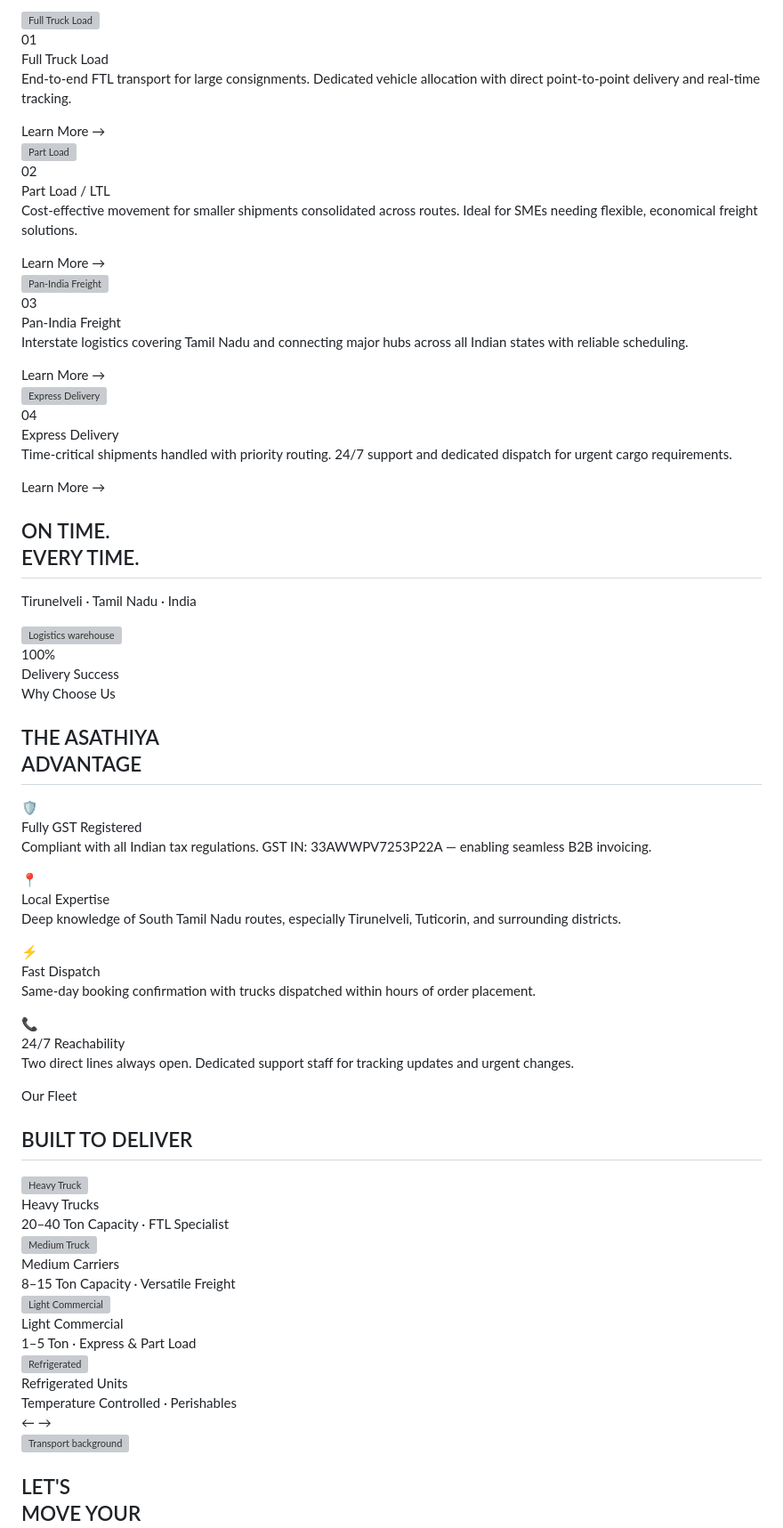
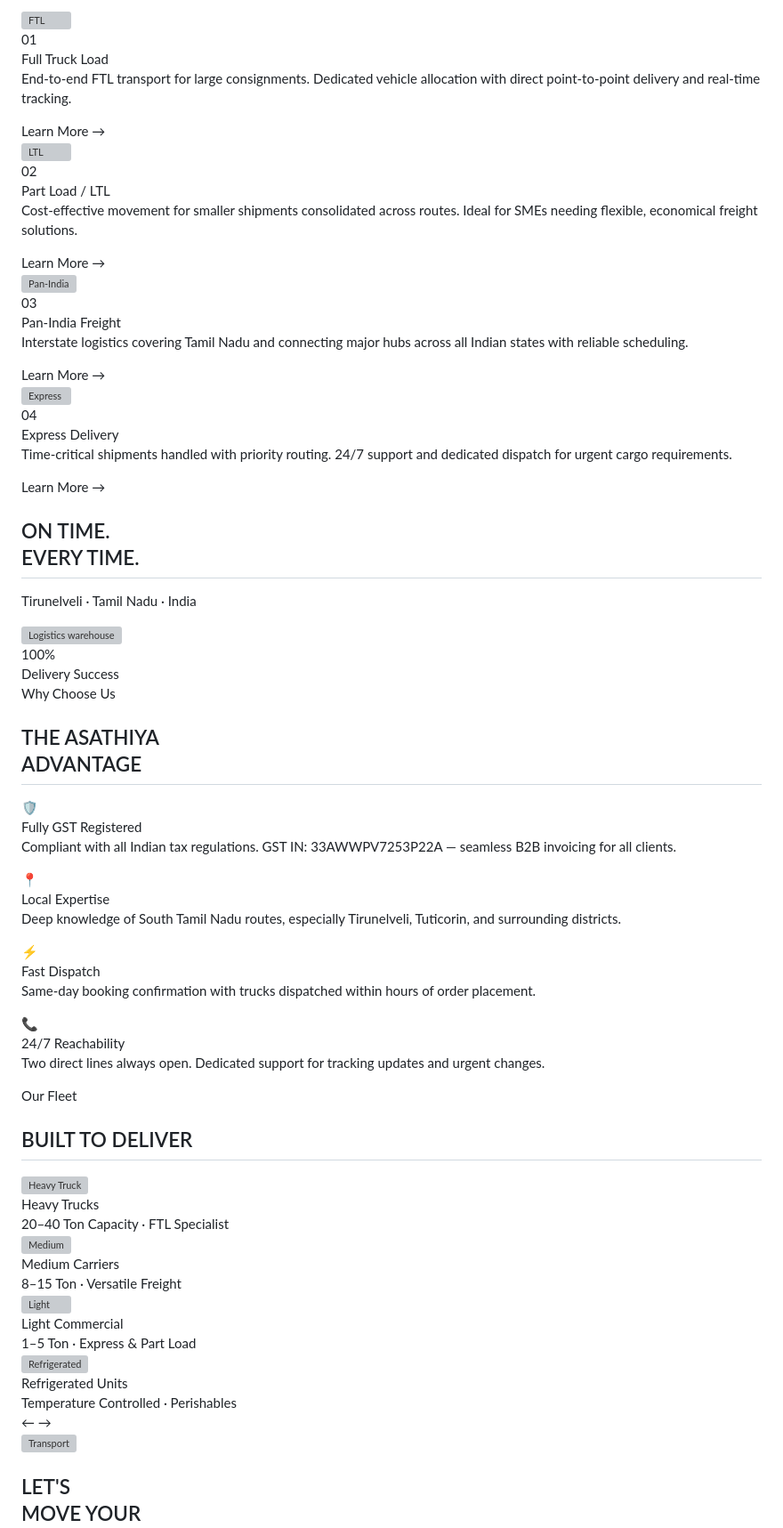
Before and after one commit to asathiyatransport/asathiyatransport.github.io, a Markdown page: README.md, the part around one of its changes. Shown at 89% size. Rendered like a GitHub page; grey boxes are pictures that could not be loaded.

```diff
--- a/README.md
+++ b/README.md
@@ -375,19 +406,19 @@ footer{position:relative;z-index:2;background:var(--black);padding:3rem 4rem 2re
   </div>
   <div class="services-grid">
     <div class="svc-card reveal">
-      <div class="svc-img-wrap"><img class="svc-img" src="https://images.unsplash.com/photo-1559060017-445fb9722f2a?w=800&q=80" alt="Full Truck Load" loading="lazy"/><div class="svc-img-overlay"></div></div>
+      <div class="svc-img-wrap"><img class="svc-img" src="https://images.unsplash.com/photo-1559060017-445fb9722f2a?w=800&q=80" alt="FTL" loading="lazy"/><div class="svc-img-overlay"></div></div>
       <div class="svc-body"><div class="svc-num">01</div><div class="svc-name">Full Truck Load</div><p class="svc-desc">End-to-end FTL transport for large consignments. Dedicated vehicle allocation with direct point-to-point delivery and real-time tracking.</p><div class="svc-arrow">Learn More →</div></div>
     </div>
     <div class="svc-card reveal">
-      <div class="svc-img-wrap"><img class="svc-img" src="https://images.unsplash.com/photo-1586528116493-da5a9f8f7de5?w=800&q=80" alt="Part Load" loading="lazy"/><div class="svc-img-overlay"></div></div>
+      <div class="svc-img-wrap"><img class="svc-img" src="https://images.unsplash.com/photo-1586528116493-da5a9f8f7de5?w=800&q=80" alt="LTL" loading="lazy"/><div class="svc-img-overlay"></div></div>
       <div class="svc-body"><div class="svc-num">02</div><div class="svc-name">Part Load / LTL</div><p class="svc-desc">Cost-effective movement for smaller shipments consolidated across routes. Ideal for SMEs needing flexible, economical freight solutions.</p><div class="svc-arrow">Learn More →</div></div>
     </div>
     <div class="svc-card reveal">
-      <div class="svc-img-wrap"><img class="svc-img" src="https://images.unsplash.com/photo-1519003722824-194d4455a60c?w=800&q=80" alt="Pan-India Freight" loading="lazy"/><div class="svc-img-overlay"></div></div>
+      <div class="svc-img-wrap"><img class="svc-img" src="https://images.unsplash.com/photo-1519003722824-194d4455a60c?w=800&q=80" alt="Pan-India" loading="lazy"/><div class="svc-img-overlay"></div></div>
       <div class="svc-body"><div class="svc-num">03</div><div class="svc-name">Pan-India Freight</div><p class="svc-desc">Interstate logistics covering Tamil Nadu and connecting major hubs across all Indian states with reliable scheduling.</p><div class="svc-arrow">Learn More →</div></div>
     </div>
     <div class="svc-card reveal">
-      <div class="svc-img-wrap"><img class="svc-img" src="https://images.unsplash.com/photo-1510797215324-95aa89f43c33?w=800&q=80" alt="Express Delivery" loading="lazy"/><div class="svc-img-overlay"></div></div>
+      <div class="svc-img-wrap"><img class="svc-img" src="https://images.unsplash.com/photo-1510797215324-95aa89f43c33?w=800&q=80" alt="Express" loading="lazy"/><div class="svc-img-overlay"></div></div>
       <div class="svc-body"><div class="svc-num">04</div><div class="svc-name">Express Delivery</div><p class="svc-desc">Time-critical shipments handled with priority routing. 24/7 support and dedicated dispatch for urgent cargo requirements.</p><div class="svc-arrow">Learn More →</div></div>
     </div>
   </div>
@@ -407,19 +438,16 @@ footer{position:relative;z-index:2;background:var(--black);padding:3rem 4rem 2re
   <div class="why-visual reveal">
     <img class="why-img" src="https://images.unsplash.com/photo-1545127398-14699f92334b?w=900&q=80" alt="Logistics warehouse" loading="lazy"/>
     <div class="why-img-accent"></div>
-    <div class="why-counter">
-      <div class="why-counter-num">100%</div>
-      <div class="why-counter-label">Delivery Success</div>
-    </div>
+    <div class="why-counter"><div class="why-counter-num">100%</div><div class="why-counter-label">Delivery Success</div></div>
   </div>
   <div>
     <div class="eyebrow reveal">Why Choose Us</div>
     <h2 class="section-h reveal">THE ASATHIYA<br><span>ADVANTAGE</span></h2>
     <div class="why-list">
-      <div class="why-item reveal"><div class="why-icon">🛡️</div><div><div class="why-title">Fully GST Registered</div><p class="why-desc">Compliant with all Indian tax regulations. GST IN: 33AWWPV7253P22A — enabling seamless B2B invoicing.</p></div></div>
+      <div class="why-item reveal"><div class="why-icon">🛡️</div><div><div class="why-title">Fully GST Registered</div><p class="why-desc">Compliant with all Indian tax regulations. GST IN: 33AWWPV7253P22A — seamless B2B invoicing for all clients.</p></div></div>
       <div class="why-item reveal"><div class="why-icon">📍</div><div><div class="why-title">Local Expertise</div><p class="why-desc">Deep knowledge of South Tamil Nadu routes, especially Tirunelveli, Tuticorin, and surrounding districts.</p></div></div>
       <div class="why-item reveal"><div class="why-icon">⚡</div><div><div class="why-title">Fast Dispatch</div><p class="why-desc">Same-day booking confirmation with trucks dispatched within hours of order placement.</p></div></div>
-      <div class="why-item reveal"><div class="why-icon">📞</div><div><div class="why-title">24/7 Reachability</div><p class="why-desc">Two direct lines always open. Dedicated support staff for tracking updates and urgent changes.</p></div></div>
+      <div class="why-item reveal"><div class="why-icon">📞</div><div><div class="why-title">24/7 Reachability</div><p class="why-desc">Two direct lines always open. Dedicated support for tracking updates and urgent changes.</p></div></div>
     </div>
   </div>
 </section>
@@ -433,8 +461,8 @@ footer{position:relative;z-index:2;background:var(--black);padding:3rem 4rem 2re
   <div class="fleet-slider">
     <div class="fleet-track" id="fleetTrack">
       <div class="fleet-card"><img class="fleet-img" src="https://images.unsplash.com/photo-1601584115197-04ecc0da31d7?w=700&q=80" alt="Heavy Truck" loading="lazy"/><div class="fleet-info"><div class="fleet-type">Heavy Trucks</div><div class="fleet-cap">20–40 Ton Capacity · FTL Specialist</div></div></div>
-      <div class="fleet-card"><img class="fleet-img" src="https://images.unsplash.com/photo-1563207153-f403bf289096?w=700&q=80" alt="Medium Truck" loading="lazy"/><div class="fleet-info"><div class="fleet-type">Medium Carriers</div><div class="fleet-cap">8–15 Ton Capacity · Versatile Freight</div></div></div>
-      <div class="fleet-card"><img class="fleet-img" src="https://images.unsplash.com/photo-1558618666-fcd25c85cd64?w=700&q=80" alt="Light Commercial" loading="lazy"/><div class="fleet-info"><div class="fleet-type">Light Commercial</div><div class="fleet-cap">1–5 Ton · Express & Part Load</div></div></div>
+      <div class="fleet-card"><img class="fleet-img" src="https://images.unsplash.com/photo-1563207153-f403bf289096?w=700&q=80" alt="Medium" loading="lazy"/><div class="fleet-info"><div class="fleet-type">Medium Carriers</div><div class="fleet-cap">8–15 Ton · Versatile Freight</div></div></div>
+      <div class="fleet-card"><img class="fleet-img" src="https://images.unsplash.com/photo-1558618666-fcd25c85cd64?w=700&q=80" alt="Light" loading="lazy"/><div class="fleet-info"><div class="fleet-type">Light Commercial</div><div class="fleet-cap">1–5 Ton · Express & Part Load</div></div></div>
       <div class="fleet-card"><img class="fleet-img" src="https://images.unsplash.com/photo-1486262715619-67b85e0b08d3?w=700&q=80" alt="Refrigerated" loading="lazy"/><div class="fleet-info"><div class="fleet-type">Refrigerated Units</div><div class="fleet-cap">Temperature Controlled · Perishables</div></div></div>
     </div>
   </div>
@@ -447,7 +475,7 @@ footer{position:relative;z-index:2;background:var(--black);padding:3rem 4rem 2re
 <!-- CONTACT -->
 <section class="contact-section" id="contact">
   <div class="contact-visual">
-    <img class="contact-bg" src="https://images.unsplash.com/photo-1586528116311-ad8dd3c8310d?w=900&q=80" alt="Transport background" loading="lazy"/>
+    <img class="contact-bg" src="https://images.unsplash.com/photo-1586528116311-ad8dd3c8310d?w=900&q=80" alt="Transport" loading="lazy"/>
     <div class="contact-visual-content">
       <h2>LET'S<br>MOVE YOUR<br><span style="color:var(--red)">CARGO.</span></h2>
       <div class="contact-details">
```
Also changed, not shown: other parts of README.md (+293 -305 lines).
